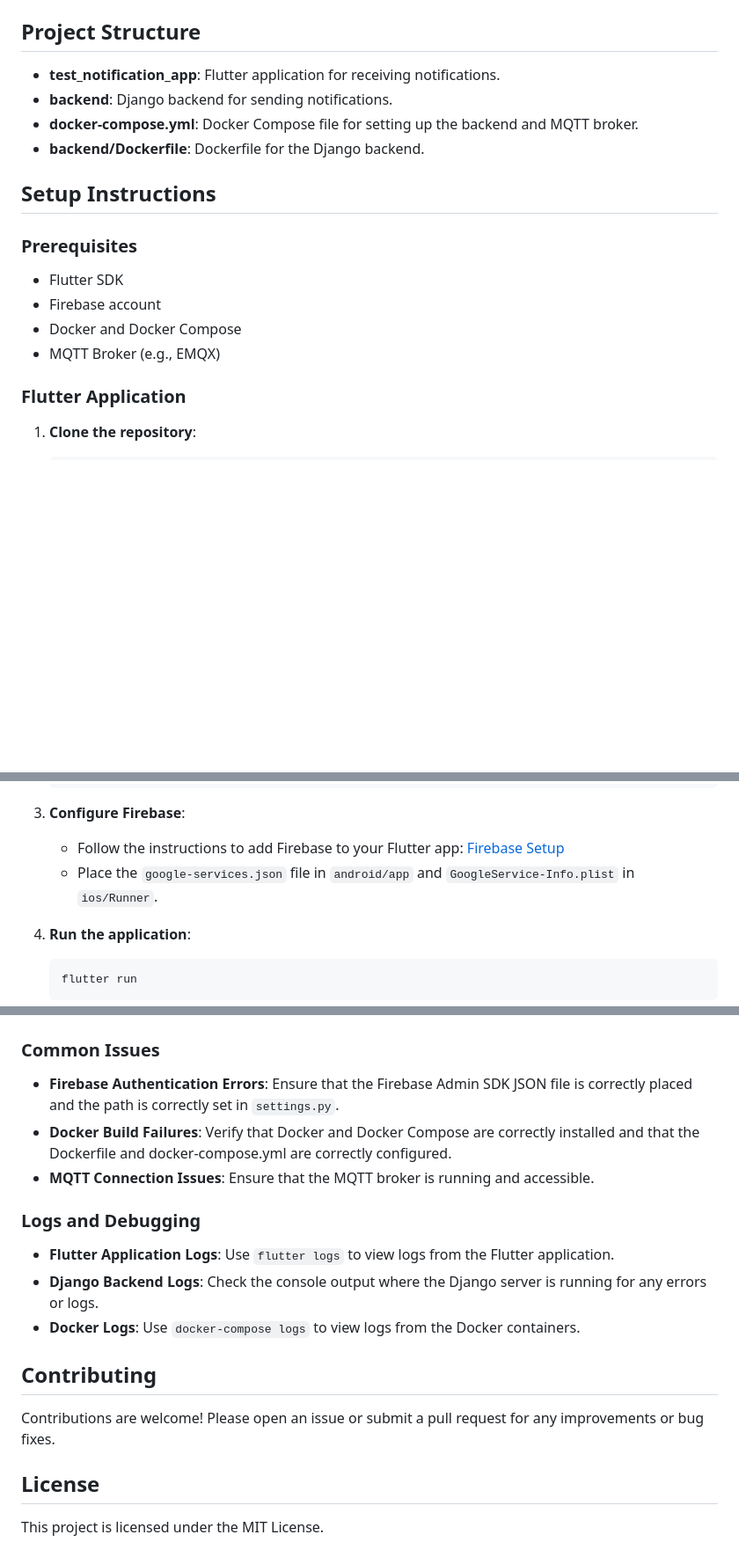
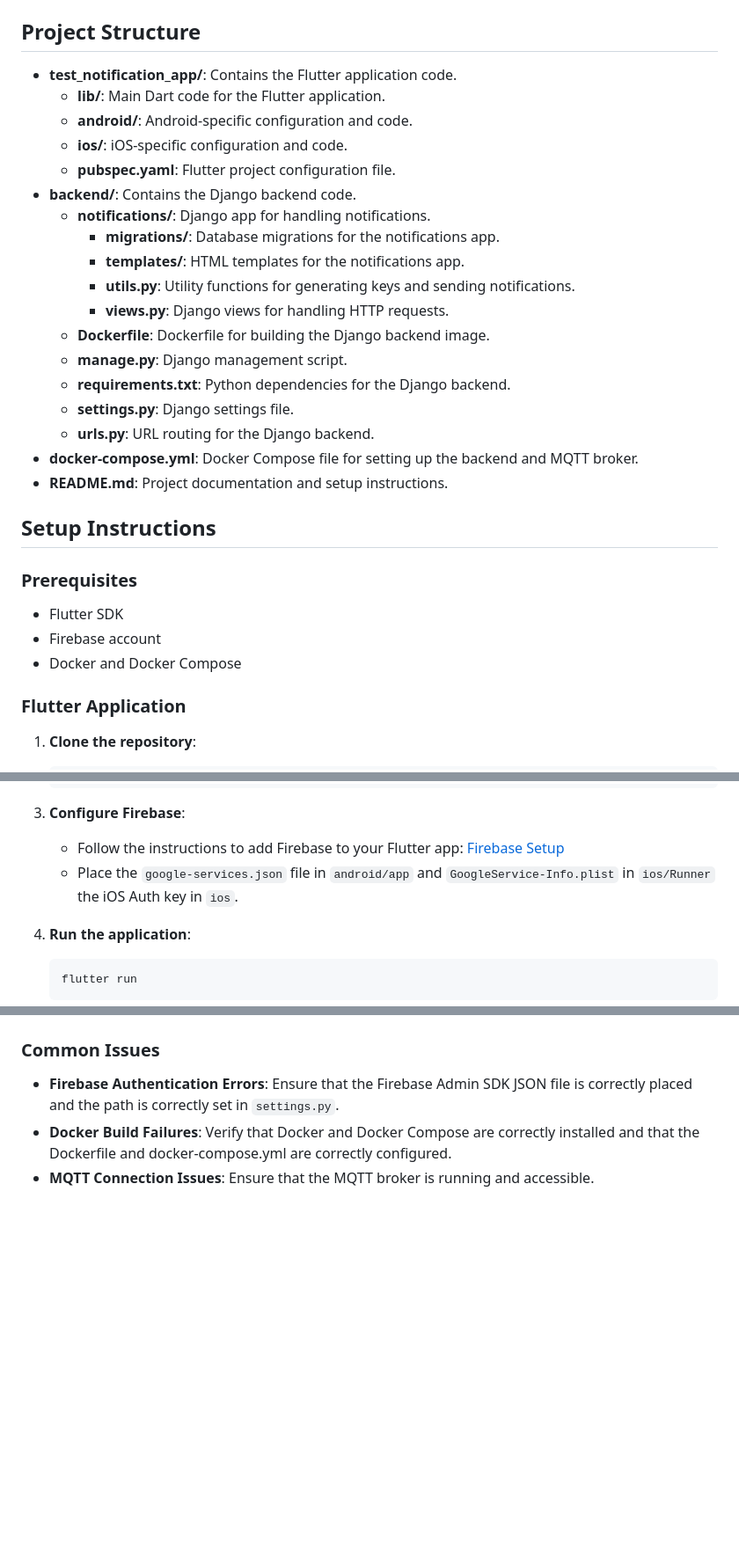
Before and after one commit to jakobatgithub/notification_test, a Markdown page: README.md, 3 parts joined by grey strips. Shown at 88% size. Rendered like a GitHub page; blank space fills up the shorter version.

````diff
--- a/README.md
+++ b/README.md
@@ -27,10 +27,24 @@ This project incorporates several security and efficiency measures to ensure sea
 
 ## Project Structure
 
-- **test_notification_app**: Flutter application for receiving notifications.
-- **backend**: Django backend for sending notifications.
+- **test_notification_app/**: Contains the Flutter application code.
+  - **lib/**: Main Dart code for the Flutter application.
+  - **android/**: Android-specific configuration and code.
+  - **ios/**: iOS-specific configuration and code.
+  - **pubspec.yaml**: Flutter project configuration file.
+- **backend/**: Contains the Django backend code.
+  - **notifications/**: Django app for handling notifications.
+    - **migrations/**: Database migrations for the notifications app.
+    - **templates/**: HTML templates for the notifications app.
+    - **utils.py**: Utility functions for generating keys and sending notifications.
+    - **views.py**: Django views for handling HTTP requests.
+  - **Dockerfile**: Dockerfile for building the Django backend image.
+  - **manage.py**: Django management script.
+  - **requirements.txt**: Python dependencies for the Django backend.
+  - **settings.py**: Django settings file.
+  - **urls.py**: URL routing for the Django backend.
 - **docker-compose.yml**: Docker Compose file for setting up the backend and MQTT broker.
-- **backend/Dockerfile**: Dockerfile for the Django backend.
+- **README.md**: Project documentation and setup instructions.
 
 ## Setup Instructions
 
@@ -39,7 +53,6 @@ This project incorporates several security and efficiency measures to ensure sea
 - Flutter SDK
 - Firebase account
 - Docker and Docker Compose
-- MQTT Broker (e.g., EMQX)
 
 ### Flutter Application
 
@@ -56,7 +69,7 @@ This project incorporates several security and efficiency measures to ensure sea
 
 3. **Configure Firebase**:
     - Follow the instructions to add Firebase to your Flutter app: [Firebase Setup](https://firebase.google.com/docs/flutter/setup)
-    - Place the `google-services.json` file in `android/app` and `GoogleService-Info.plist` in `ios/Runner`.
+    - Place the `google-services.json` file in `android/app` and `GoogleService-Info.plist` in `ios/Runner` the iOS Auth key in `ios`.
 
 4. **Run the application**:
     ```sh
@@ -170,17 +188,3 @@ Use the generated keys in your environment variables or configuration files as n
 - **Firebase Authentication Errors**: Ensure that the Firebase Admin SDK JSON file is correctly placed and the path is correctly set in `settings.py`.
 - **Docker Build Failures**: Verify that Docker and Docker Compose are correctly installed and that the Dockerfile and docker-compose.yml are correctly configured.
 - **MQTT Connection Issues**: Ensure that the MQTT broker is running and accessible.
-
-### Logs and Debugging
-
-- **Flutter Application Logs**: Use `flutter logs` to view logs from the Flutter application.
-- **Django Backend Logs**: Check the console output where the Django server is running for any errors or logs.
-- **Docker Logs**: Use `docker-compose logs` to view logs from the Docker containers.
-
-## Contributing
-
-Contributions are welcome! Please open an issue or submit a pull request for any improvements or bug fixes.
-
-## License
-
-This project is licensed under the MIT License.
````
Also changed, not shown: other parts of README.md (+9 -4 lines).
